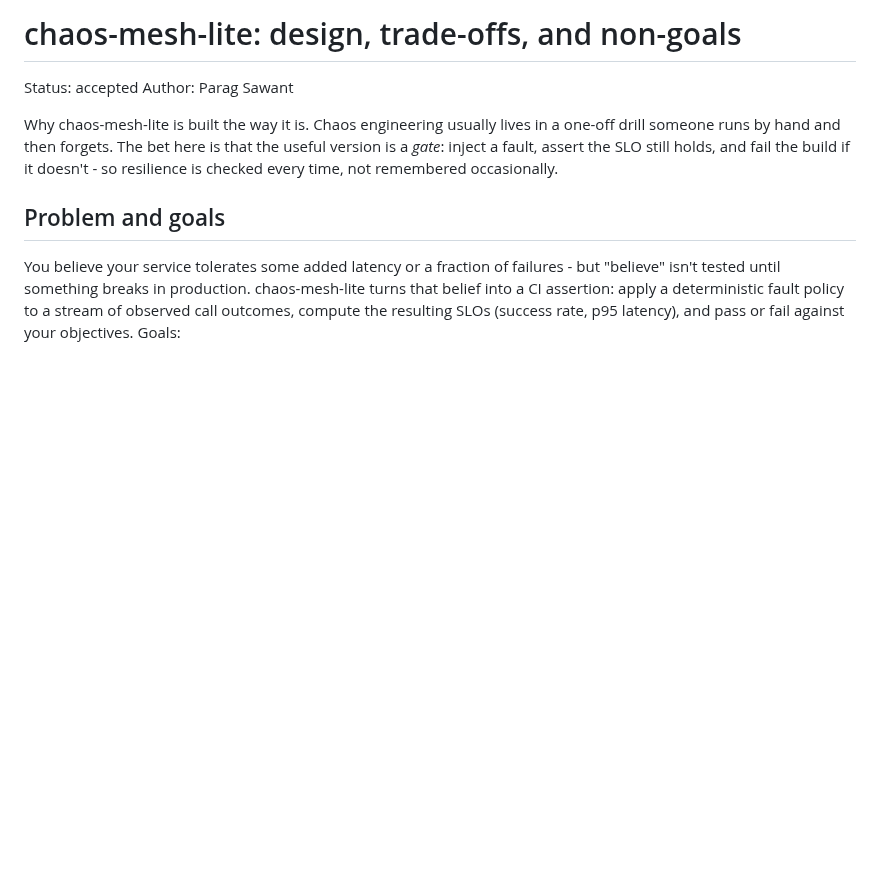
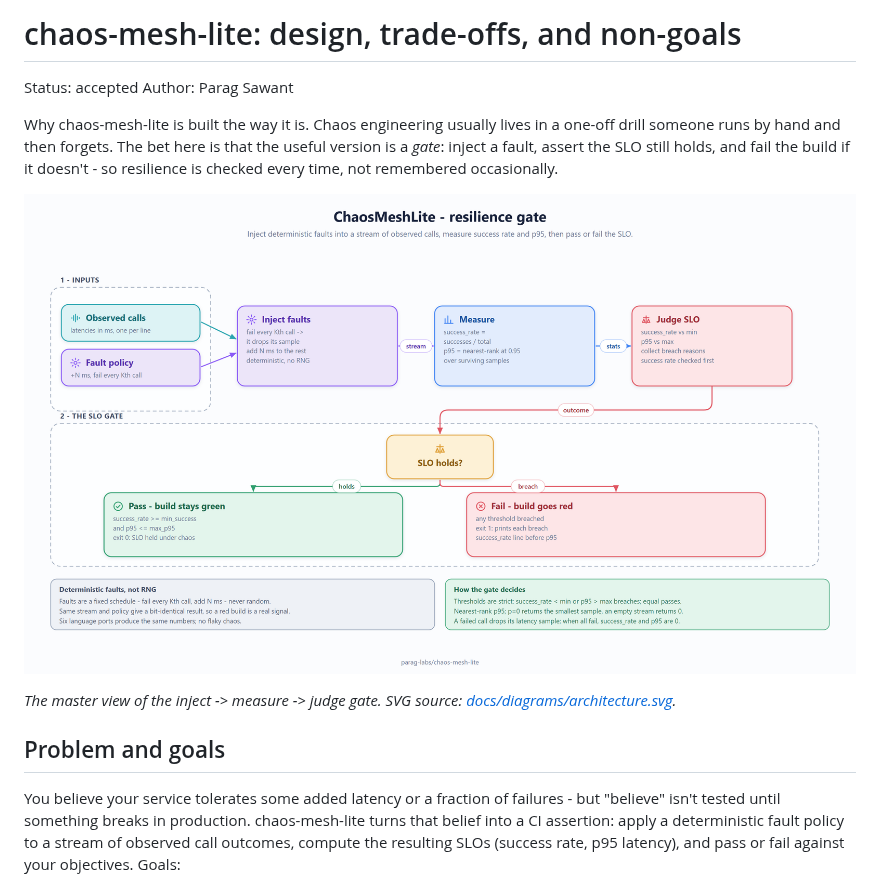
Before and after one commit to parag-labs/chaos-mesh-lite, a Markdown page: DESIGN.md, the part around the change. GitHub-like rendering; pictures changed too: docs/diagrams/architecture.png (added); blank space fills up the shorter version.

Commit message:
Add master architecture diagram
chaos-mesh-lite had no diagram explaining how the pieces fit, so a reader
had to infer the whole flow from source across six language ports. This
adds the first master view: a single page showing observed calls and a
fault policy feeding the inject -> measure -> judge spine, then the SLO
gate that turns the measured success rate and p95 into a pass or fail.

The diagram makes the load-bearing rules explicit where the tests pin
them: faults are a deterministic fixed schedule (no RNG), a breach is
judged on success rate first and only then p95, both thresholds are
strict so an exactly-equal value passes, p95 is nearest-rank with p=0
returning the smallest sample and an empty stream returning 0, and a
failed call drops its latency sample. It is linked from DESIGN.md under
the overview with the SVG kept as the editable source.

```diff
--- a/DESIGN.md
+++ b/DESIGN.md
@@ -7,6 +7,10 @@ Why chaos-mesh-lite is built the way it is. Chaos engineering usually lives in a
 one-off drill someone runs by hand and then forgets. The bet here is that the useful
 version is a *gate*: inject a fault, assert the SLO still holds, and fail the build if
 it doesn't - so resilience is checked every time, not remembered occasionally.
+
+![architecture](docs/diagrams/architecture.png)
+
+*The master view of the inject -> measure -> judge gate. SVG source: [docs/diagrams/architecture.svg](docs/diagrams/architecture.svg).*
 
 ## Problem and goals
 
```
Also changed, not shown: 1 other file.
